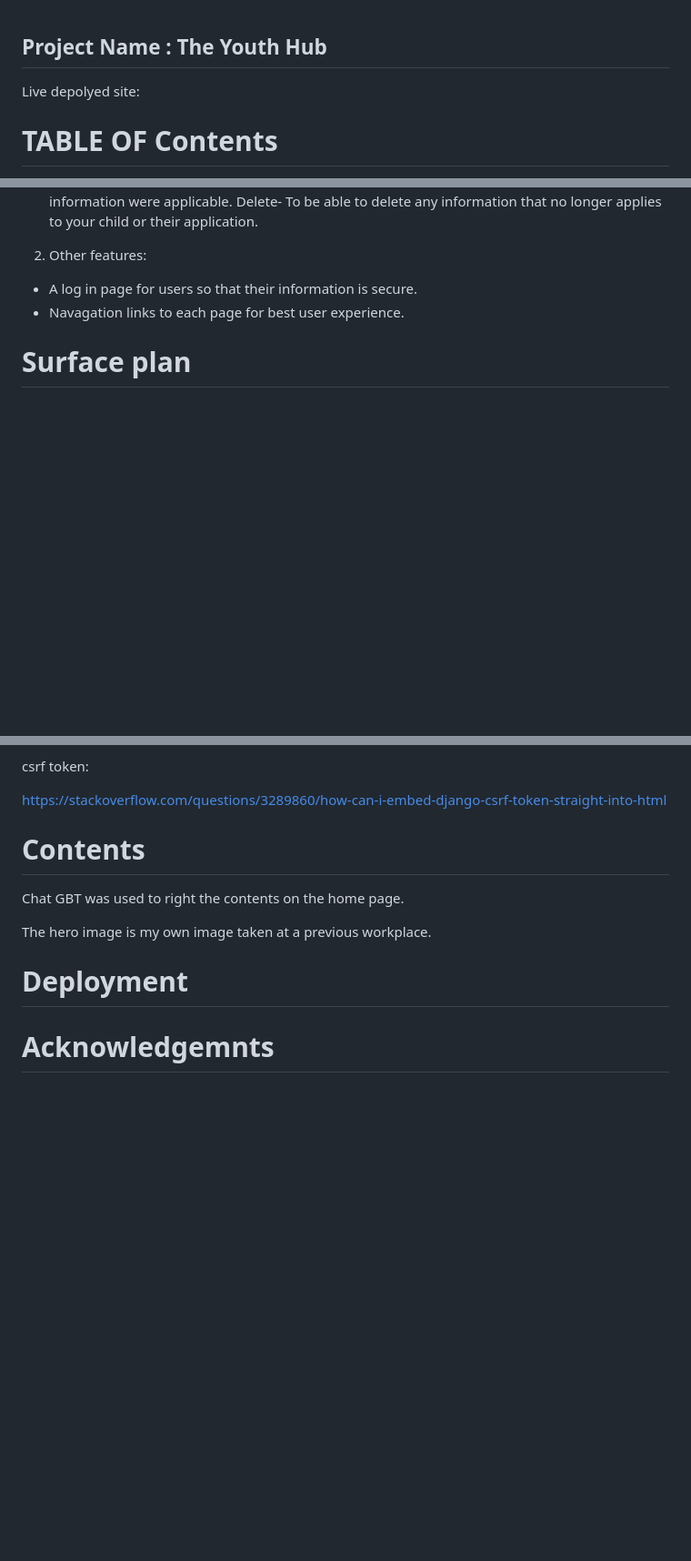
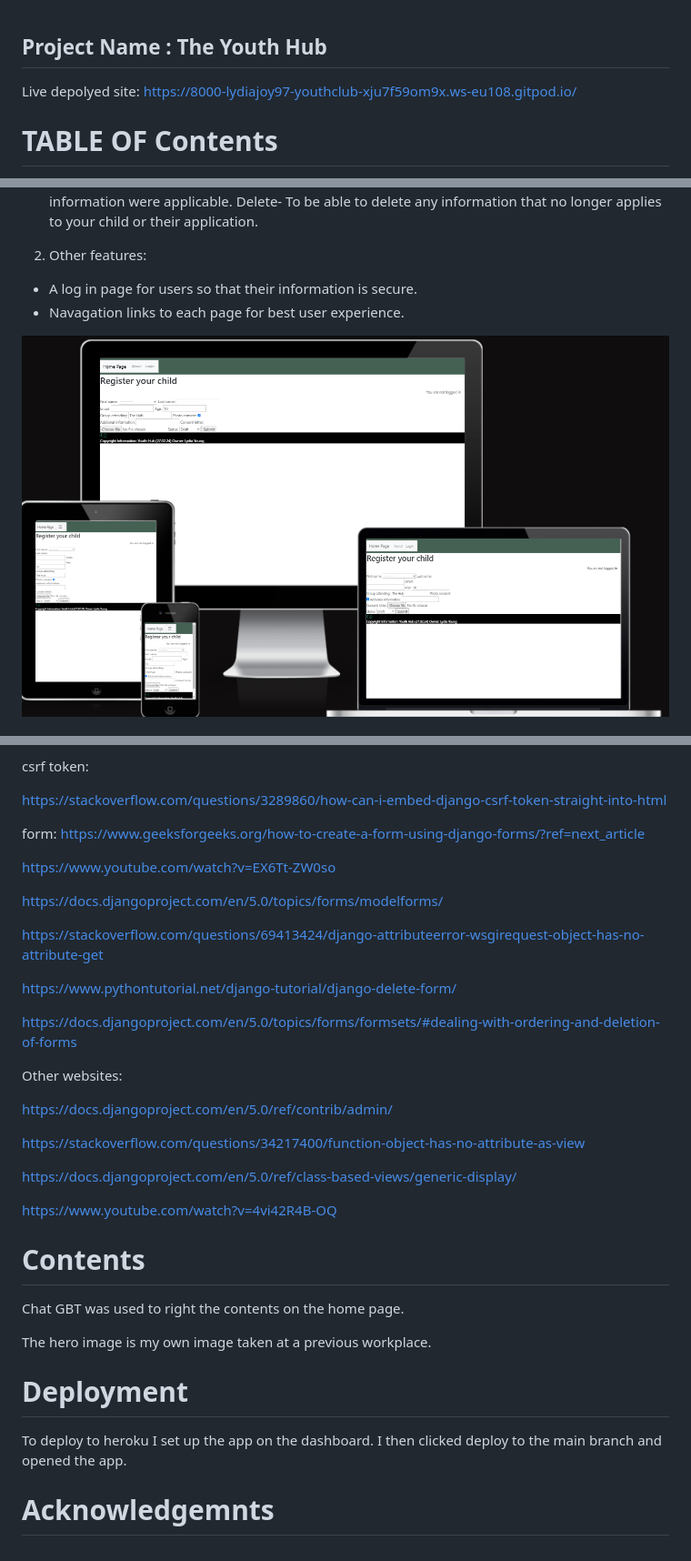
Before and after one commit to Lydiajoy97/Youth-Club, a Markdown page: README.md, 3 parts joined by grey strips. Shown: that part at 91% size. GitHub-like rendering; pictures changed too: static/images/site.png (added); blank space fills up the shorter version.

```diff
--- a/README.md
+++ b/README.md
@@ -1,6 +1,6 @@
 ## Project Name : The Youth Hub
 
-Live depolyed site:
+Live depolyed site: https://8000-lydiajoy97-youthclub-xju7f59om9x.ws-eu108.gitpod.io/
 
 # **TABLE OF Contents**
 
@@ -34,5 +34,5 @@ Delete- To be able to delete any information that no longer applies to your chil
 - A log in page for users so that their information is secure.
 - Navagation links to each page for best user experience.
 
-# Surface plan
+![responsive](static/images/site.png)
 
@@ -115,6 +122,29 @@ csrf token:
 
 https://stackoverflow.com/questions/3289860/how-can-i-embed-django-csrf-token-straight-into-html
 
+form:
+https://www.geeksforgeeks.org/how-to-create-a-form-using-django-forms/?ref=next_article
+
+https://www.youtube.com/watch?v=EX6Tt-ZW0so
+
+https://docs.djangoproject.com/en/5.0/topics/forms/modelforms/
+
+https://stackoverflow.com/questions/69413424/django-attributeerror-wsgirequest-object-has-no-attribute-get
+
+https://www.pythontutorial.net/django-tutorial/django-delete-form/
+
+https://docs.djangoproject.com/en/5.0/topics/forms/formsets/#dealing-with-ordering-and-deletion-of-forms
+
+Other websites:
+
+https://docs.djangoproject.com/en/5.0/ref/contrib/admin/
+
+https://stackoverflow.com/questions/34217400/function-object-has-no-attribute-as-view
+
+https://docs.djangoproject.com/en/5.0/ref/class-based-views/generic-display/
+
+https://www.youtube.com/watch?v=4vi42R4B-OQ
+
 
 # Contents
 Chat GBT was used to right the contents on the home page.
@@ -122,6 +152,7 @@ Chat GBT was used to right the contents on the home page.
 The hero image is my own image taken at a previous workplace.
 
 # Deployment
-
+To deploy to heroku I set up the app on the dashboard.
+I then clicked deploy to the main branch and opened the app.
 
 # Acknowledgemnts
```
Also changed, not shown: other parts of README.md (+7 -0 lines), static/images/Plan.png (added), 4 other files.
